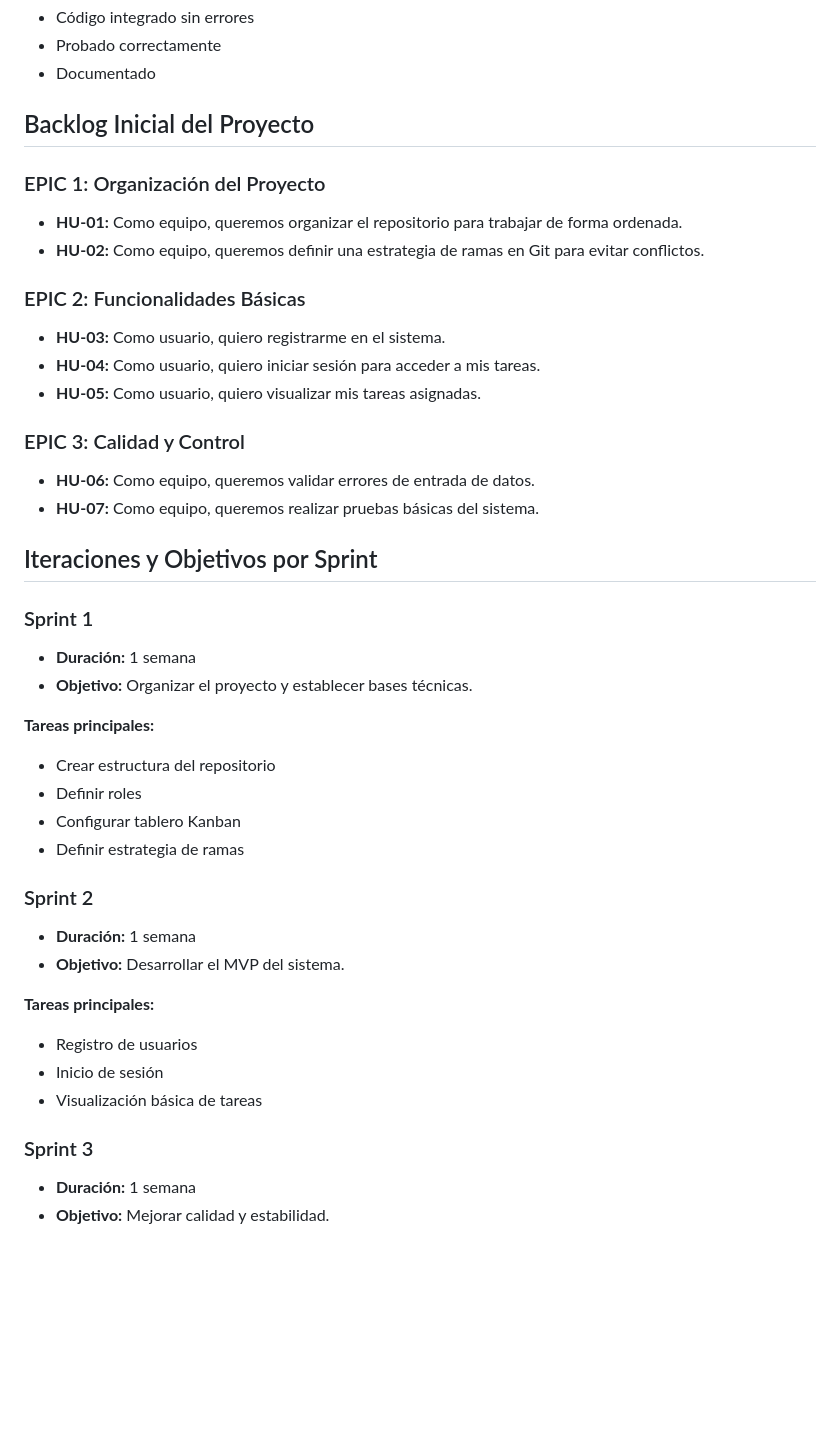
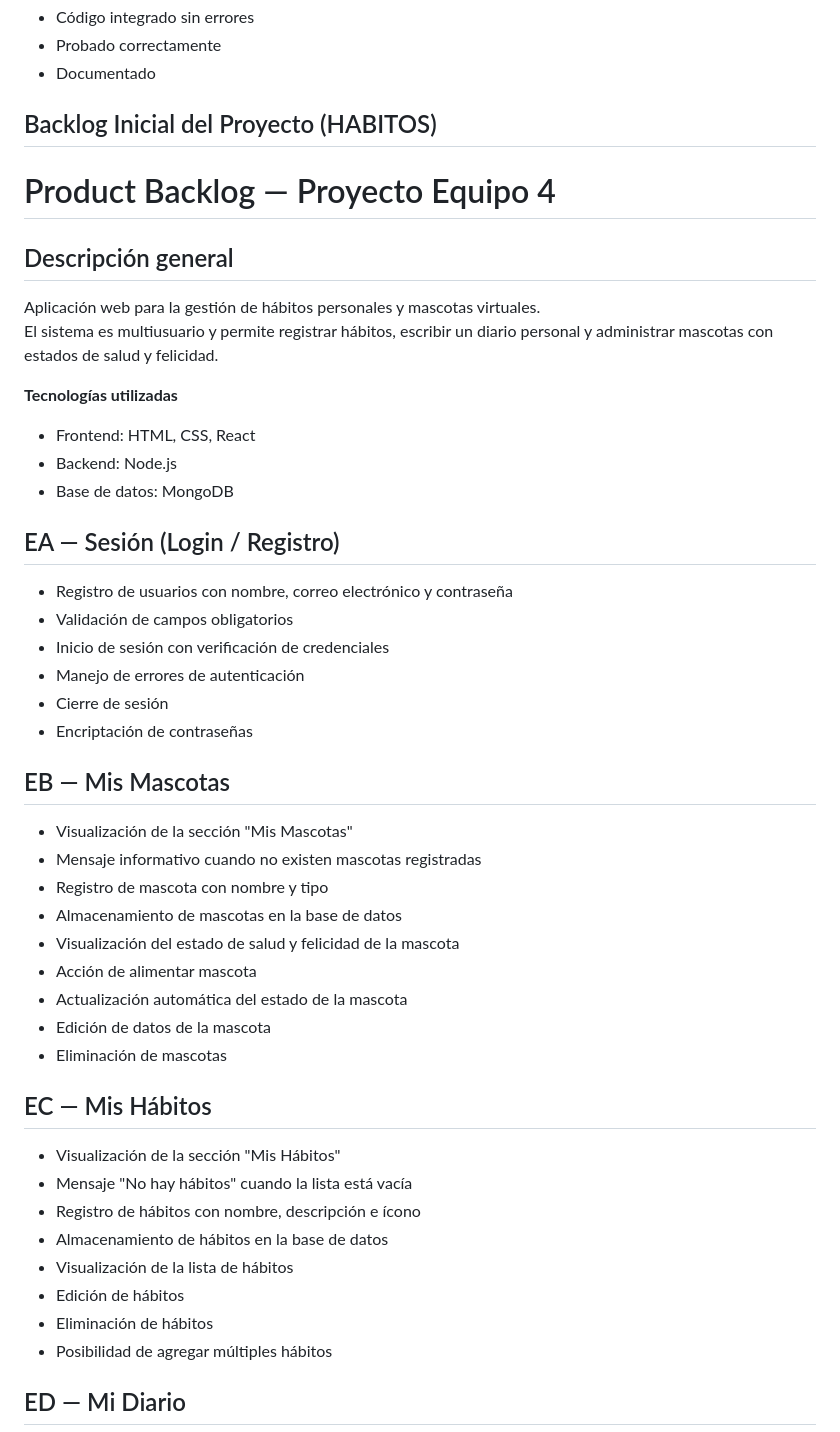
Before and after one commit to Alejandro-Guerra/Metodos-Emergentes---Equipo-4, a Markdown page: README.md, the part around one of its changes. GitHub-like rendering; blank space fills up the shorter version.

Commit message:
Subiendo Product backlog
Updated project backlog and added detailed sections for user stories, sprints, and non-functional requirements.

```diff
--- a/README.md
+++ b/README.md
@@ -96,46 +96,53 @@ El proyecto se considera **fallido** debido a retrasos constantes, falta de func
 - Documentado
 
 
-## Backlog Inicial del Proyecto
+## Backlog Inicial del Proyecto (HABITOS)
 
-### EPIC 1: Organización del Proyecto
-- **HU-01:** Como equipo, queremos organizar el repositorio para trabajar de forma ordenada.
-- **HU-02:** Como equipo, queremos definir una estrategia de ramas en Git para evitar conflictos.
+# Product Backlog — Proyecto Equipo 4
 
-### EPIC 2: Funcionalidades Básicas
-- **HU-03:** Como usuario, quiero registrarme en el sistema.
-- **HU-04:** Como usuario, quiero iniciar sesión para acceder a mis tareas.
-- **HU-05:** Como usuario, quiero visualizar mis tareas asignadas.
+## Descripción general
+Aplicación web para la gestión de hábitos personales y mascotas virtuales.
+El sistema es multiusuario y permite registrar hábitos, escribir un diario personal y administrar mascotas con estados de salud y felicidad.
 
-### EPIC 3: Calidad y Control
-- **HU-06:** Como equipo, queremos validar errores de entrada de datos.
-- **HU-07:** Como equipo, queremos realizar pruebas básicas del sistema.
+**Tecnologías utilizadas**
+- Frontend: HTML, CSS, React
+- Backend: Node.js
+- Base de datos: MongoDB
+
+## EA — Sesión (Login / Registro)
+
+- Registro de usuarios con nombre, correo electrónico y contraseña
+- Validación de campos obligatorios
+- Inicio de sesión con verificación de credenciales
+- Manejo de errores de autenticación
+- Cierre de sesión
+- Encriptación de contraseñas
 
 
-## Iteraciones y Objetivos por Sprint
+## EB — Mis Mascotas
 
-### Sprint 1
-- **Duración:** 1 semana
-- **Objetivo:** Organizar el proyecto y establecer bases técnicas.
-
-**Tareas principales:**
-- Crear estructura del repositorio
-- Definir roles
-- Configurar tablero Kanban
-- Definir estrategia de ramas
+- Visualización de la sección "Mis Mascotas"
+- Mensaje informativo cuando no existen mascotas registradas
+- Registro de mascota con nombre y tipo
+- Almacenamiento de mascotas en la base de datos
+- Visualización del estado de salud y felicidad de la mascota
+- Acción de alimentar mascota
+- Actualización automática del estado de la mascota
+- Edición de datos de la mascota
+- Eliminación de mascotas
 
 
-### Sprint 2
-- **Duración:** 1 semana
-- **Objetivo:** Desarrollar el MVP del sistema.
+## EC — Mis Hábitos
 
-**Tareas principales:**
-- Registro de usuarios
-- Inicio de sesión
-- Visualización básica de tareas
+- Visualización de la sección "Mis Hábitos"
+- Mensaje "No hay hábitos" cuando la lista está vacía
+- Registro de hábitos con nombre, descripción e ícono
+- Almacenamiento de hábitos en la base de datos
+- Visualización de la lista de hábitos
+- Edición de hábitos
+- Eliminación de hábitos
+- Posibilidad de agregar múltiples hábitos
 
 
-### Sprint 3
-- **Duración:** 1 semana
-- **Objetivo:** Mejorar calidad y estabilidad.
+## ED — Mi Diario
 
```
Also changed, not shown: other parts of README.md (+62 -5 lines).
